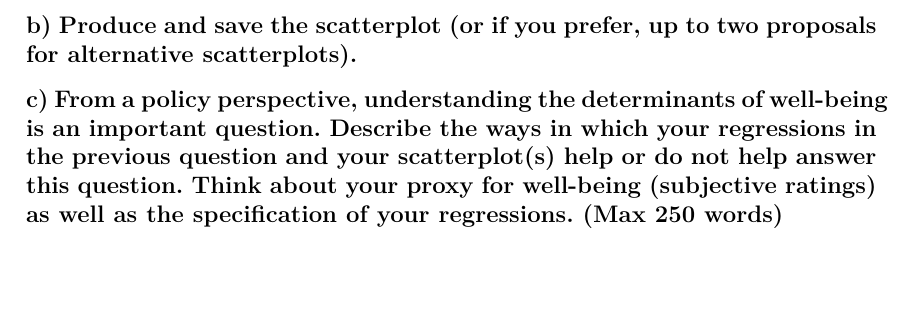
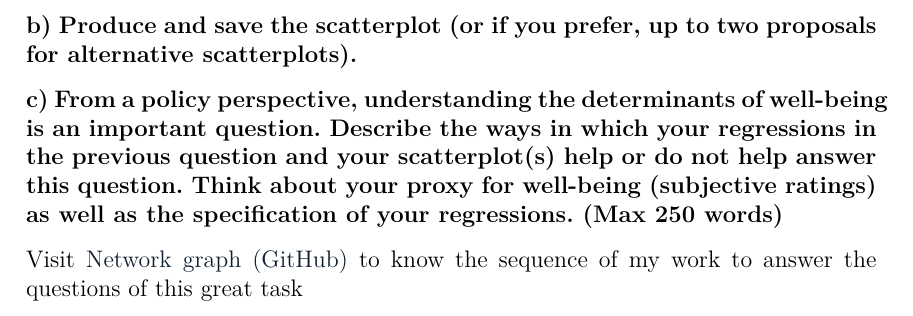
Before and after one commit to JasonCruz18/Subjective_Well-Being_Data_Task-BID-Columbia, a LaTeX document (Data_Task/tex/results_document.tex): part of page 3 of 3, cut so that both start at the same text, the shorter picture padded with empty space. Compiled offline with pdfLaTeX.

Commit message:
#5 Changes in document and script
jason

```diff
--- a/Data_Task/tex/results_document.tex
+++ b/Data_Task/tex/results_document.tex
@@ -124,4 +124,10 @@ Your PI is giving a presentation to a health-policy audience, and she would like
 	\end{itemize}
 	\subsection*{\normalsize{b) Produce and save the scatterplot (or if you prefer, up to two proposals for alternative scatterplots).}}
 	\subsection*{\normalsize{c) From a policy perspective, understanding the determinants of well-being is an important question. Describe the ways in which your regressions in the previous question and your scatterplot(s) help or do not help answer this question. Think about your proxy for well-being (subjective ratings) as well as the specification of your regressions. (Max 250 words)}}
+
+
+
+
+	Visit \href{"https://github.com/JasonCruz18/Subjective_Well-Being_Data_Task-BID-Columbia/network" }{Network graph (GitHub)} to know the sequence of my work to answer the questions of this great task
+
 \end{document}
```
Also changed, not shown: Data_Task/tex/results_document.pdf (added), 5 other files.
